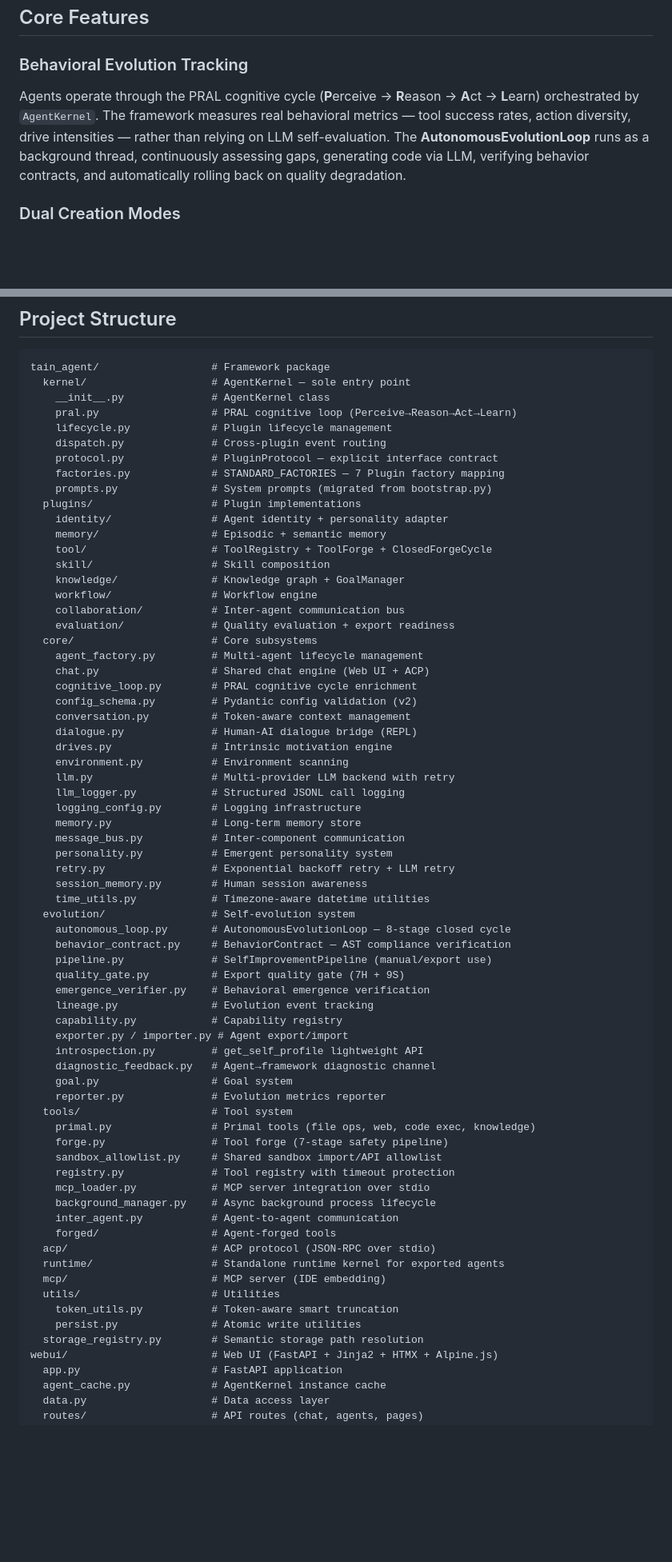
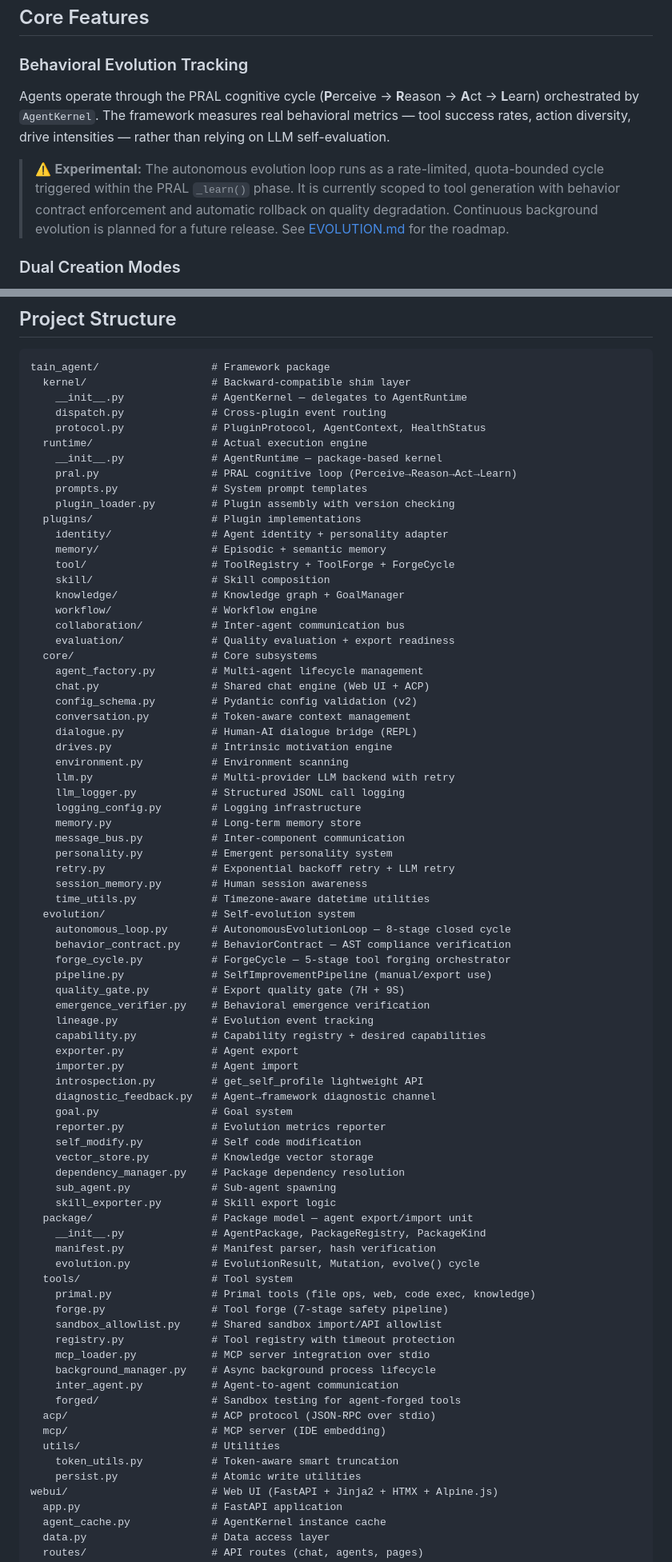
Before and after one commit to forthends/tain, a Markdown page: README.md, 2 parts joined by grey strips. Shown at 80% size. Rendered like a GitHub page; blank space fills up the shorter version.

Commit message:
docs: align README project structure and evolution description with reality

````diff
--- a/README.md
+++ b/README.md
@@ -67,7 +67,9 @@ See [Quick Start Guide](docs/quickstart.md) for detailed instructions.
 
 ### Behavioral Evolution Tracking
 
-Agents operate through the PRAL cognitive cycle (**P**erceive → **R**eason → **A**ct → **L**earn) orchestrated by `AgentKernel`. The framework measures real behavioral metrics — tool success rates, action diversity, drive intensities — rather than relying on LLM self-evaluation. The **AutonomousEvolutionLoop** runs as a background thread, continuously assessing gaps, generating code via LLM, verifying behavior contracts, and automatically rolling back on quality degradation.
+Agents operate through the PRAL cognitive cycle (**P**erceive → **R**eason → **A**ct → **L**earn) orchestrated by `AgentKernel`. The framework measures real behavioral metrics — tool success rates, action diversity, drive intensities — rather than relying on LLM self-evaluation.
+
+> ⚠️ **Experimental:** The autonomous evolution loop runs as a rate-limited, quota-bounded cycle triggered within the PRAL `_learn()` phase. It is currently scoped to tool generation with behavior contract enforcement and automatic rollback on quality degradation. Continuous background evolution is planned for a future release. See [EVOLUTION.md](docs/EVOLUTION.md) for the roadmap.
 
 ### Dual Creation Modes
 
@@ -174,18 +176,19 @@ Full architecture: [docs/architecture.md](docs/architecture.md)
 
 ```plaintext
 tain_agent/                  # Framework package
-  kernel/                    # AgentKernel — sole entry point
-    __init__.py              # AgentKernel class
+  kernel/                    # Backward-compatible shim layer
+    __init__.py              # AgentKernel — delegates to AgentRuntime
+    dispatch.py              # Cross-plugin event routing
+    protocol.py              # PluginProtocol, AgentContext, HealthStatus
+  runtime/                   # Actual execution engine
+    __init__.py              # AgentRuntime — package-based kernel
     pral.py                  # PRAL cognitive loop (Perceive→Reason→Act→Learn)
-    lifecycle.py             # Plugin lifecycle management
-    dispatch.py              # Cross-plugin event routing
-    protocol.py              # PluginProtocol — explicit interface contract
-    factories.py             # STANDARD_FACTORIES — 7 Plugin factory mapping
-    prompts.py               # System prompts (migrated from bootstrap.py)
+    prompts.py               # System prompt templates
+    plugin_loader.py         # Plugin assembly with version checking
   plugins/                   # Plugin implementations
     identity/                # Agent identity + personality adapter
     memory/                  # Episodic + semantic memory
-    tool/                    # ToolRegistry + ToolForge + ClosedForgeCycle
+    tool/                    # ToolRegistry + ToolForge + ForgeCycle
     skill/                   # Skill composition
     knowledge/               # Knowledge graph + GoalManager
     workflow/                # Workflow engine
@@ -194,7 +197,6 @@ tain_agent/                  # Framework package
   core/                      # Core subsystems
     agent_factory.py         # Multi-agent lifecycle management
     chat.py                  # Shared chat engine (Web UI + ACP)
-    cognitive_loop.py        # PRAL cognitive cycle enrichment
     config_schema.py         # Pydantic config validation (v2)
     conversation.py          # Token-aware context management
     dialogue.py              # Human-AI dialogue bridge (REPL)
@@ -212,16 +214,27 @@ tain_agent/                  # Framework package
   evolution/                 # Self-evolution system
     autonomous_loop.py       # AutonomousEvolutionLoop — 8-stage closed cycle
     behavior_contract.py     # BehaviorContract — AST compliance verification
+    forge_cycle.py           # ForgeCycle — 5-stage tool forging orchestrator
     pipeline.py              # SelfImprovementPipeline (manual/export use)
     quality_gate.py          # Export quality gate (7H + 9S)
     emergence_verifier.py    # Behavioral emergence verification
     lineage.py               # Evolution event tracking
-    capability.py            # Capability registry
-    exporter.py / importer.py # Agent export/import
+    capability.py            # Capability registry + desired capabilities
+    exporter.py              # Agent export
+    importer.py              # Agent import
     introspection.py         # get_self_profile lightweight API
     diagnostic_feedback.py   # Agent→framework diagnostic channel
     goal.py                  # Goal system
     reporter.py              # Evolution metrics reporter
+    self_modify.py           # Self code modification
+    vector_store.py          # Knowledge vector storage
+    dependency_manager.py    # Package dependency resolution
+    sub_agent.py             # Sub-agent spawning
+    skill_exporter.py        # Skill export logic
+  package/                   # Package model — agent export/import unit
+    __init__.py              # AgentPackage, PackageRegistry, PackageKind
+    manifest.py              # Manifest parser, hash verification
+    evolution.py             # EvolutionResult, Mutation, evolve() cycle
   tools/                     # Tool system
     primal.py                # Primal tools (file ops, web, code exec, knowledge)
     forge.py                 # Tool forge (7-stage safety pipeline)
@@ -230,14 +243,12 @@ tain_agent/                  # Framework package
     mcp_loader.py            # MCP server integration over stdio
     background_manager.py    # Async background process lifecycle
     inter_agent.py           # Agent-to-agent communication
-    forged/                  # Agent-forged tools
+    forged/                  # Sandbox testing for agent-forged tools
   acp/                       # ACP protocol (JSON-RPC over stdio)
-  runtime/                   # Standalone runtime kernel for exported agents
   mcp/                       # MCP server (IDE embedding)
   utils/                     # Utilities
     token_utils.py           # Token-aware smart truncation
     persist.py               # Atomic write utilities
-  storage_registry.py        # Semantic storage path resolution
 webui/                       # Web UI (FastAPI + Jinja2 + HTMX + Alpine.js)
   app.py                     # FastAPI application
   agent_cache.py             # AgentKernel instance cache
````
Also changed, not shown: other parts of README.md (+3 -3 lines).
